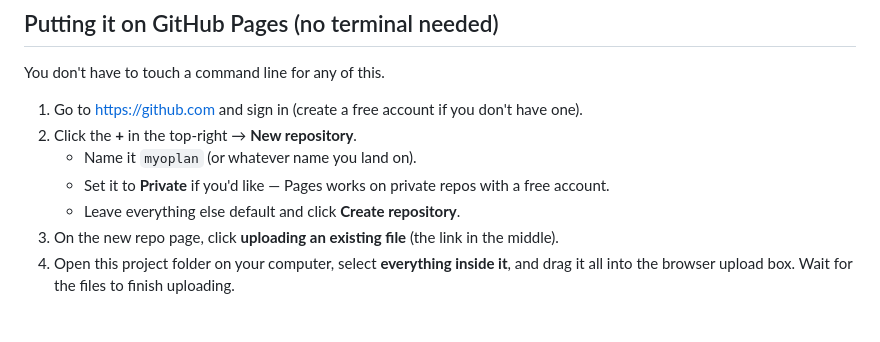
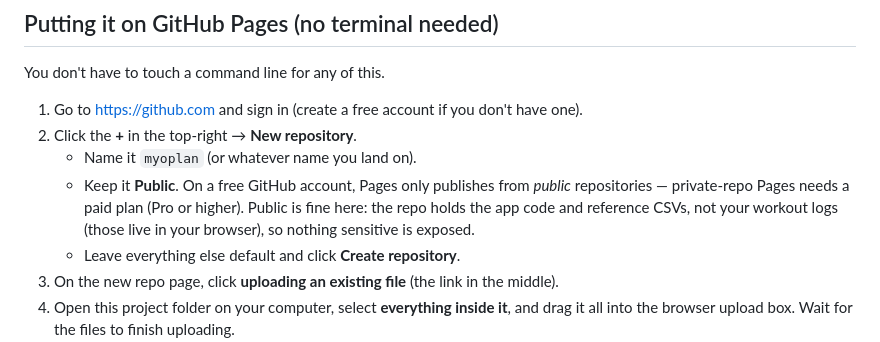
Before and after one commit to mini952/liftplan, a Markdown page: README.md, the part around the change. Rendered like a GitHub page; blank space fills up the shorter version.

```diff
--- a/README.md
+++ b/README.md
@@ -55,7 +55,7 @@ You don't have to touch a command line for any of this.
 1. Go to https://github.com and sign in (create a free account if you don't have one).
 2. Click the **+** in the top-right → **New repository**.
    - Name it `myoplan` (or whatever name you land on).
-   - Set it to **Private** if you'd like — Pages works on private repos with a free account.
+   - Keep it **Public**. On a free GitHub account, Pages only publishes from *public* repositories — private-repo Pages needs a paid plan (Pro or higher). Public is fine here: the repo holds the app code and reference CSVs, not your workout logs (those live in your browser), so nothing sensitive is exposed.
    - Leave everything else default and click **Create repository**.
 3. On the new repo page, click **uploading an existing file** (the link in the middle).
 4. Open this project folder on your computer, select **everything inside it**, and drag it all
```
